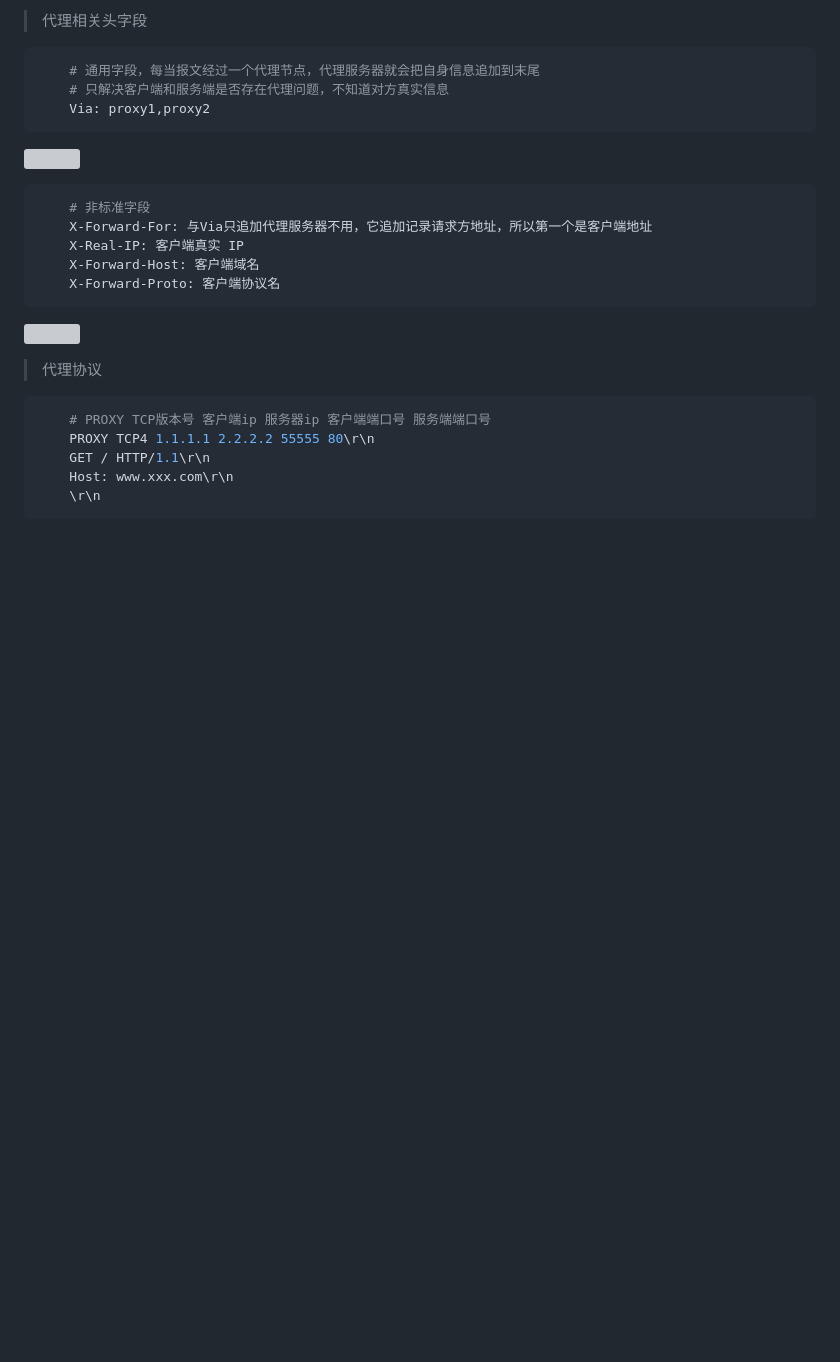
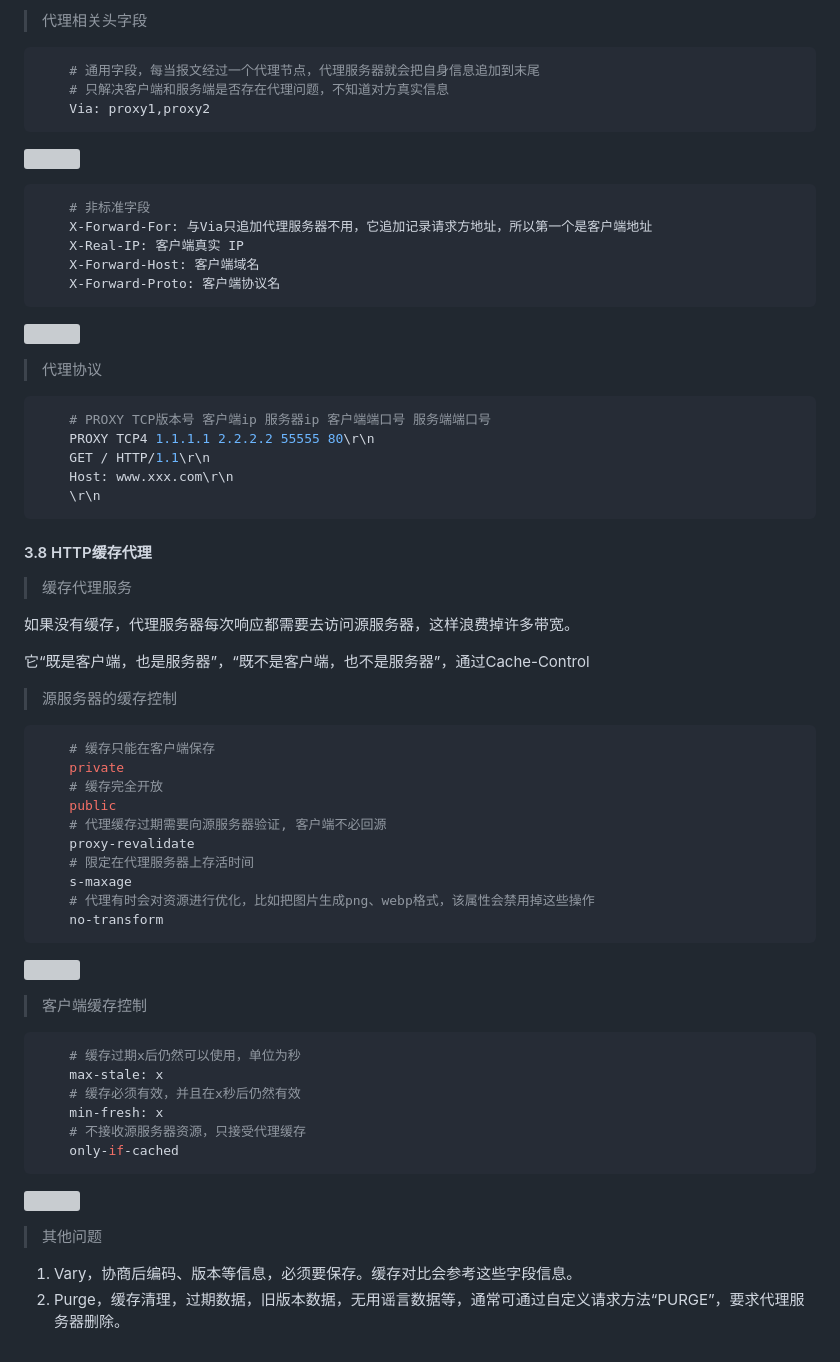
Before and after one commit to markgong-gd/interview, a Markdown page: http/md/http01.md, the part around the change. Drawn GitHub-style; blank space fills up the shorter version; grey boxes are pictures that could not be loaded.

Commit message:
feat: http学习（缓存代理）

````diff
--- a/http/md/http01.md
+++ b/http/md/http01.md
@@ -461,3 +461,43 @@ Etag: 资源唯一标识，主要解决**修改时间无法区分文件变化**
     Host: www.xxx.com\r\n
     \r\n
 ```
+
+#### 3.8 HTTP缓存代理
+
+> 缓存代理服务
+
+如果没有缓存，代理服务器每次响应都需要去访问源服务器，这样浪费掉许多带宽。
+
+它“既是客户端，也是服务器”，“既不是客户端，也不是服务器”，通过Cache-Control
+
+> 源服务器的缓存控制
+
+```sh
+    # 缓存只能在客户端保存
+    private
+    # 缓存完全开放
+    public
+    # 代理缓存过期需要向源服务器验证, 客户端不必回源
+    proxy-revalidate
+    # 限定在代理服务器上存活时间
+    s-maxage
+    # 代理有时会对资源进行优化，比如把图片生成png、webp格式，该属性会禁用掉这些操作
+    no-transform
+```
+![](https://static001.geekbang.org/resource/image/09/35/09266657fa61d0d1a720ae3360fe9535.png?wh=1076*1778)
+
+> 客户端缓存控制
+```sh
+    # 缓存过期x后仍然可以使用，单位为秒
+    max-stale: x
+    # 缓存必须有效，并且在x秒后仍然有效
+    min-fresh: x
+    # 不接收源服务器资源，只接受代理缓存
+    only-if-cached
+```
+![](https://static001.geekbang.org/resource/image/47/92/47c1a69c800439e478c7a4ed40b8b992.png?wh=1086*1823)
+
+> 其他问题
+
+1. Vary，协商后编码、版本等信息，必须要保存。缓存对比会参考这些字段信息。
+2. Purge，缓存清理，过期数据，旧版本数据，无用谣言数据等，通常可通过自定义请求方法“PURGE”，要求代理服务器删除。
````
